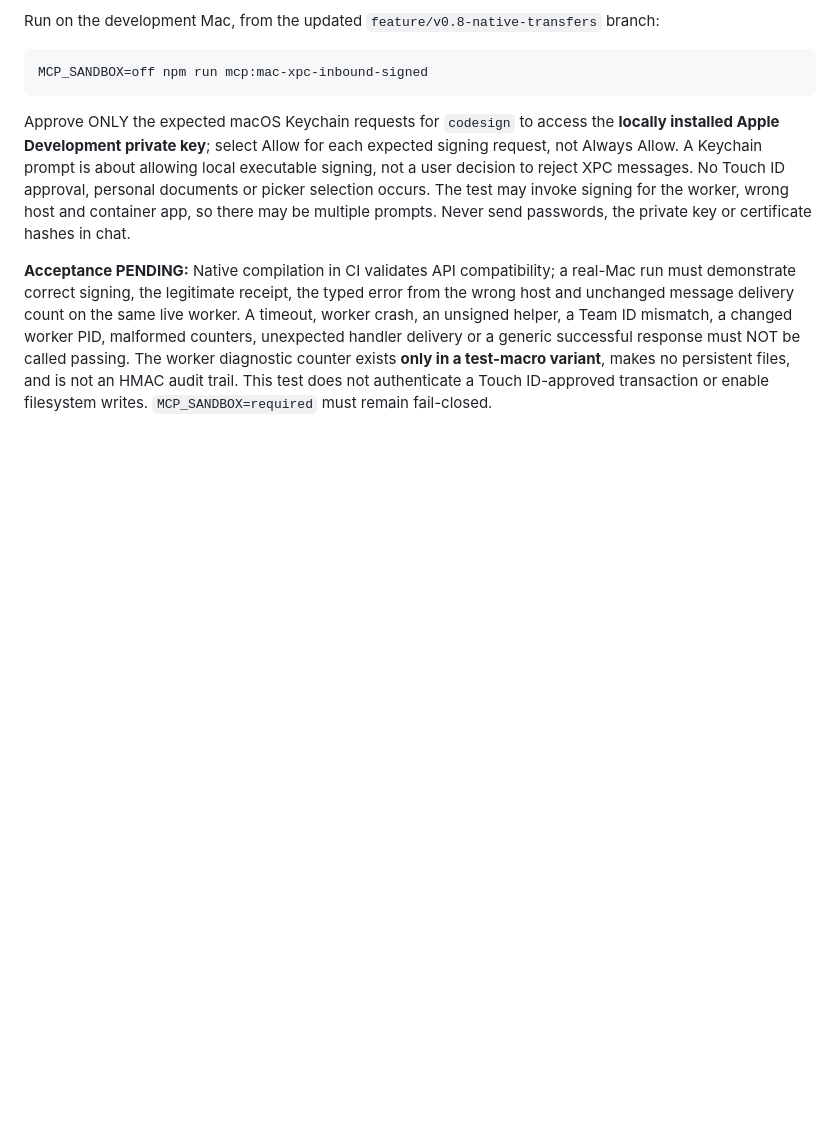
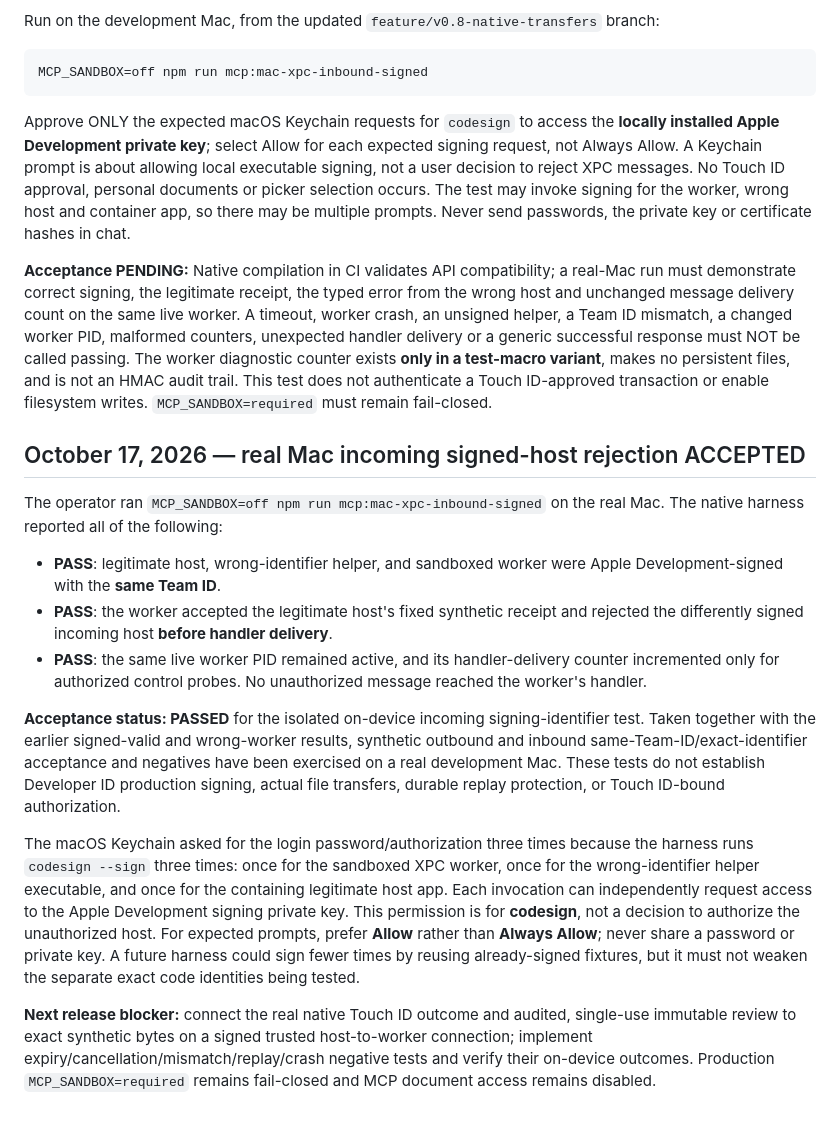
Before and after one commit to christophervalle85/agent-black-box, a Markdown page: docs/MACOS_NATIVE_TRANSFER_V08.md, the part around the change. Drawn GitHub-style; blank space fills up the shorter version.

Commit message:
docs(mac): record real-Mac signed incoming XPC host rejection pass
Captured the on-device signed wrong-host test: same-Team-ID helper rejected before worker callback, worker PID unchanged, and only legitimate probe dictionaries counted. Clarified why macOS Keychain issued three separate codesign authorization prompts and retained production sandbox/Touch ID boundary blockers.

```diff
--- a/docs/MACOS_NATIVE_TRANSFER_V08.md
+++ b/docs/MACOS_NATIVE_TRANSFER_V08.md
@@ -172,3 +172,17 @@ Run on the development Mac, from the updated `feature/v0.8-native-transfers` bra
 Approve ONLY the expected macOS Keychain requests for `codesign` to access the **locally installed Apple Development private key**; select Allow for each expected signing request, not Always Allow. A Keychain prompt is about allowing local executable signing, not a user decision to reject XPC messages. No Touch ID approval, personal documents or picker selection occurs. The test may invoke signing for the worker, wrong host and container app, so there may be multiple prompts. Never send passwords, the private key or certificate hashes in chat.
 
 **Acceptance PENDING:** Native compilation in CI validates API compatibility; a real-Mac run must demonstrate correct signing, the legitimate receipt, the typed error from the wrong host and unchanged message delivery count on the same live worker. A timeout, worker crash, an unsigned helper, a Team ID mismatch, a changed worker PID, malformed counters, unexpected handler delivery or a generic successful response must NOT be called passing. The worker diagnostic counter exists **only in a test-macro variant**, makes no persistent files, and is not an HMAC audit trail. This test does not authenticate a Touch ID-approved transaction or enable filesystem writes. `MCP_SANDBOX=required` must remain fail-closed.
+
+## October 17, 2026 — real Mac incoming signed-host rejection ACCEPTED
+
+The operator ran `MCP_SANDBOX=off npm run mcp:mac-xpc-inbound-signed` on the real Mac. The native harness reported all of the following:
+
+- **PASS**: legitimate host, wrong-identifier helper, and sandboxed worker were Apple Development-signed with the **same Team ID**.
+- **PASS**: the worker accepted the legitimate host's fixed synthetic receipt and rejected the differently signed incoming host **before handler delivery**.
+- **PASS**: the same live worker PID remained active, and its handler-delivery counter incremented only for authorized control probes. No unauthorized message reached the worker's handler.
+
+**Acceptance status: PASSED** for the isolated on-device incoming signing-identifier test. Taken together with the earlier signed-valid and wrong-worker results, synthetic outbound and inbound same-Team-ID/exact-identifier acceptance and negatives have been exercised on a real development Mac. These tests do not establish Developer ID production signing, actual file transfers, durable replay protection, or Touch ID-bound authorization.
+
+The macOS Keychain asked for the login password/authorization three times because the harness runs `codesign --sign` three times: once for the sandboxed XPC worker, once for the wrong-identifier helper executable, and once for the containing legitimate host app. Each invocation can independently request access to the Apple Development signing private key. This permission is for **codesign**, not a decision to authorize the unauthorized host. For expected prompts, prefer **Allow** rather than **Always Allow**; never share a password or private key. A future harness could sign fewer times by reusing already-signed fixtures, but it must not weaken the separate exact code identities being tested.
+
+**Next release blocker:** connect the real native Touch ID outcome and audited, single-use immutable review to exact synthetic bytes on a signed trusted host-to-worker connection; implement expiry/cancellation/mismatch/replay/crash negative tests and verify their on-device outcomes. Production `MCP_SANDBOX=required` remains fail-closed and MCP document access remains disabled.
```
